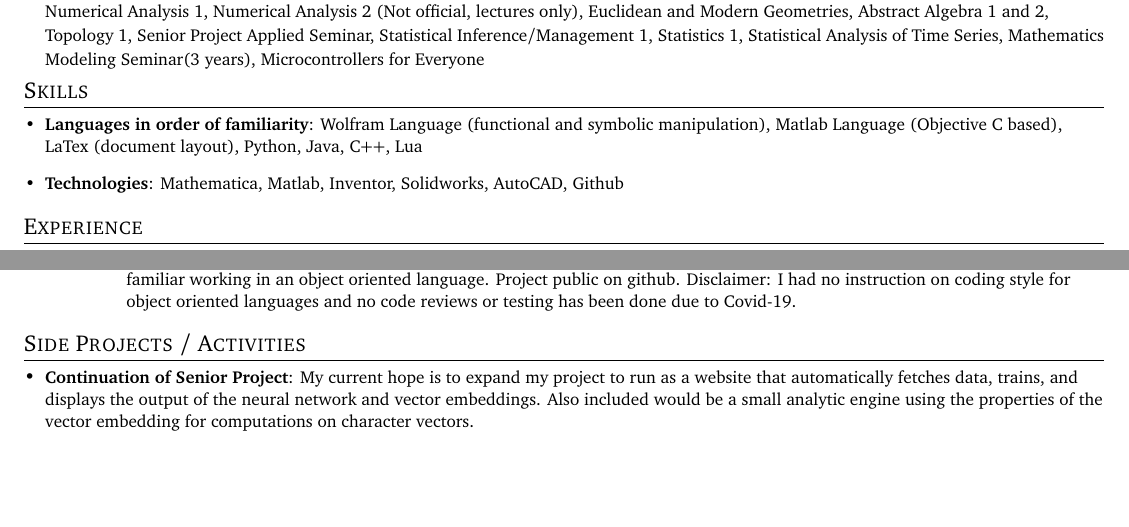
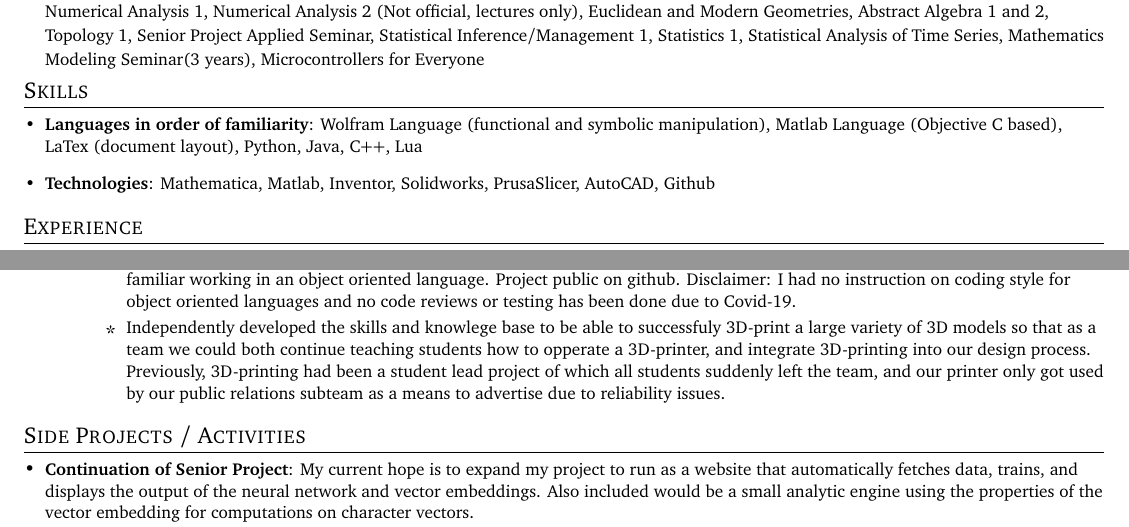
Before and after one commit to leparrain777/ResumeStuff, a LaTeX CV (resume.tex): two parts of pages 1 and 2 of 2, joined at a grey line, cut so that both start at the same text, the shorter picture padded with empty space. Compiled offline with pdfLaTeX.

Commit message:
3dprintupdate

```diff
--- a/resume.tex
+++ b/resume.tex
@@ -116,7 +116,7 @@
     \item{
      \textbf{Languages in order of familiarity}{: Wolfram Language (functional and symbolic manipulation),  Matlab Language (Objective C based), LaTex (document layout), Python, Java, C++, Lua }}
      \item{
-     \textbf{Technologies}{: Mathematica, Matlab, Inventor, Solidworks, AutoCAD, Github}
+     \textbf{Technologies}{: Mathematica, Matlab, Inventor, Solidworks, PrusaSlicer, AutoCAD, Github}
     }
 %    \vspace{-5pt}
 %    \item{
@@ -194,6 +194,7 @@
               \item Learned a new design software (Solidworks) so that I could help the students with the problems they encountered in the design process
               \item Supervised and helped instruct students and other mentors on the operation of various tools in the machine shop including milling, lathe operation, and tig welding
               \item Created an independent and mathematical implementation of swerve drive, a more complicated drive terrain style, in Mathematica and implemented the model constructed in the Java framework the robot is controlled with. Became much more familiar working in an object oriented language. Project public on github. Disclaimer: I had no instruction on coding style for object oriented languages and no code reviews or testing has been done due to Covid-19.
+	   \item Independently developed the skills and knowlege base to be able to successfuly 3D-print a large variety of 3D models so that as a team we could both continue teaching students how to opperate a 3D-printer, and integrate 3D-printing into our design process. Previously, 3D-printing had been a student lead project of which all students suddenly left the team, and our printer only got used by our public relations subteam as a means to advertise due to reliability issues.
           \end{itemize}
           }
       \resumeItemListEnd
```
Also changed, not shown: resume.pdf, 1 other file.
